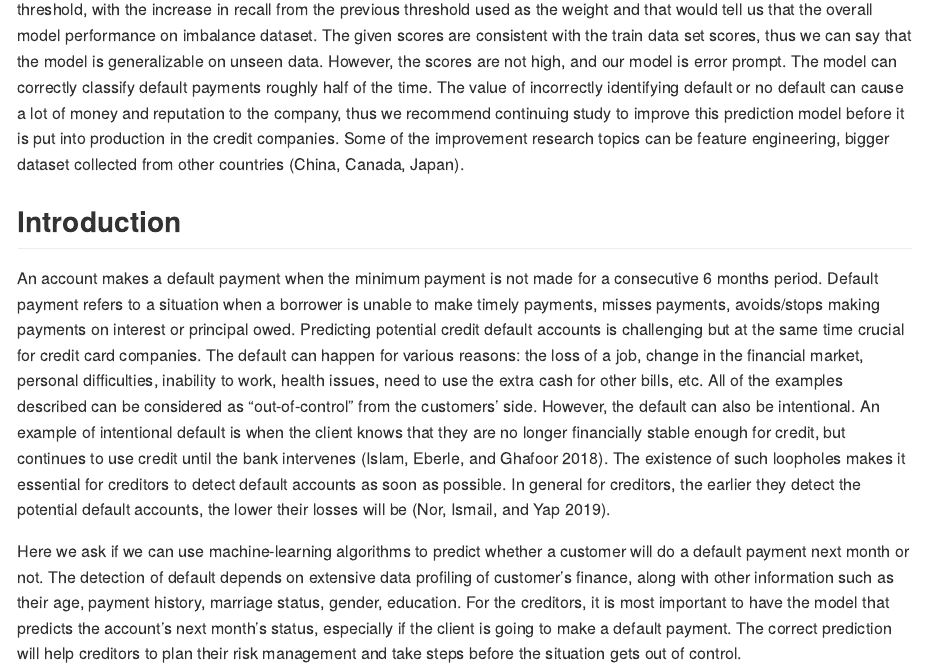
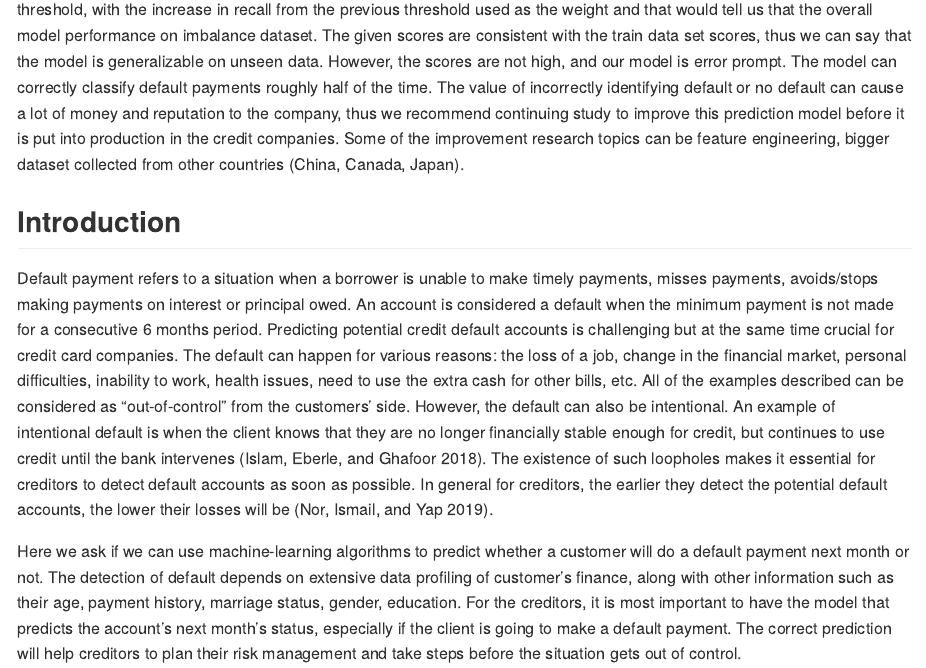
Before and after one commit to UBC-MDS/credit_default_prediction, an R Markdown document (doc/credit_default_prediction_report.Rmd): the page in a window 1100 px wide, from 740 px down. Rendered offline with R 4.5, knitr and Pandoc, with nearby package versions; some code elsewhere in the file could not run offline.

Commit message:
Introduction add default describtion modified

```diff
--- a/doc/credit_default_prediction_report.Rmd
+++ b/doc/credit_default_prediction_report.Rmd
@@ -81,7 +81,7 @@ In this project, we built a classification model using Logistic Regression to pr
 
 ## Introduction
 
-An account makes a default payment when the minimum payment is not made for a consecutive 6 months period. Default payment refers to a situation when a borrower is unable to make timely payments, misses payments, avoids/stops making payments on interest or principal owed. Predicting potential credit default accounts is challenging but at the same time crucial for credit card companies. The default can happen for various reasons: the loss of a job, change in the financial market, personal difficulties, inability to work, health issues, need to use the extra cash for other bills, etc. All of the examples described can be considered as "out-of-control" from the customers' side. However, the default can also be intentional. An example of intentional default is when the client knows that they are no longer financially stable enough for credit, but continues to use credit until the bank intervenes [@Islam2018CreditDM]. The existence of such loopholes makes it essential for creditors to detect default accounts as soon as possible. In general for creditors, the earlier they detect the potential default accounts, the lower their losses will be [@SyedNor2019PersonalBP].
+Default payment refers to a situation when a borrower is unable to make timely payments, misses payments, avoids/stops making payments on interest or principal owed. An account is considered a default when the minimum payment is not made for a consecutive 6 months period. Predicting potential credit default accounts is challenging but at the same time crucial for credit card companies. The default can happen for various reasons: the loss of a job, change in the financial market, personal difficulties, inability to work, health issues, need to use the extra cash for other bills, etc. All of the examples described can be considered as "out-of-control" from the customers' side. However, the default can also be intentional. An example of intentional default is when the client knows that they are no longer financially stable enough for credit, but continues to use credit until the bank intervenes [@Islam2018CreditDM]. The existence of such loopholes makes it essential for creditors to detect default accounts as soon as possible. In general for creditors, the earlier they detect the potential default accounts, the lower their losses will be [@SyedNor2019PersonalBP].
 
 Here we ask if we can use machine-learning algorithms to predict whether a customer will do a default payment next month or not. The detection of default depends on extensive data profiling of customer's finance, along with other information such as their age, payment history, marriage status, gender, education. For the creditors, it is most important to have the model that predicts the account's next month's status, especially if the client is going to make a default payment. The correct prediction will help creditors to plan their risk management and take steps before the situation gets out of control.
 
```
